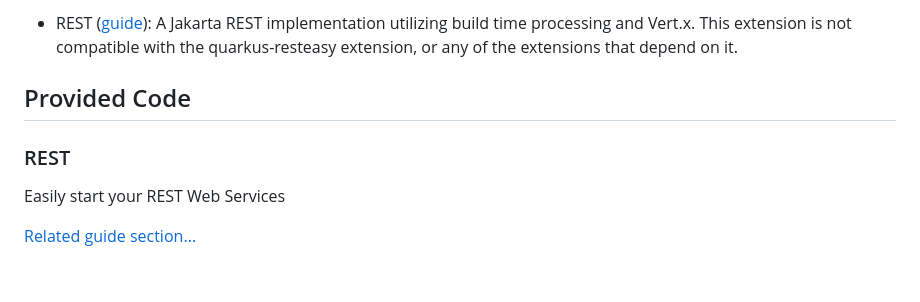
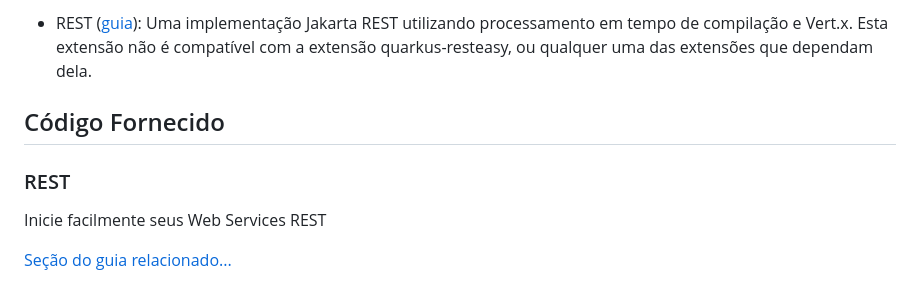
Before and after one commit to matheusAbreu/modular-bff, a Markdown page: README.md, the part around one of its changes. Rendered like a GitHub page.

```diff
--- a/README.md
+++ b/README.md
@@ -57,10 +124,10 @@ If you want to learn more about building native executables, please consult <htt
 
-- REST ([guide](https://quarkus.io/guides/rest)): A Jakarta REST implementation utilizing build time processing and Vert.x. This extension is not compatible with the quarkus-resteasy extension, or any of the extensions that depend on it.
+- REST ([guia](https://quarkus.io/guides/rest)): Uma implementação Jakarta REST utilizando processamento em tempo de compilação e Vert.x. Esta extensão não é compatível com a extensão quarkus-resteasy, ou qualquer uma das extensões que dependam dela.
 
-## Provided Code
+## Código Fornecido
 
 ### REST
 
-Easily start your REST Web Services
+Inicie facilmente seus Web Services REST
 
-[Related guide section...](https://quarkus.io/guides/getting-started-reactive#reactive-jax-rs-resources)
+[Seção do guia relacionado...](https://quarkus.io/guides/getting-started-reactive#reactive-jax-rs-resources)
```
Also changed, not shown: other parts of README.md (+90 -23 lines), docs/readme/quarkus-plugging.png (added), docs/readme/runner-config.png (added).
